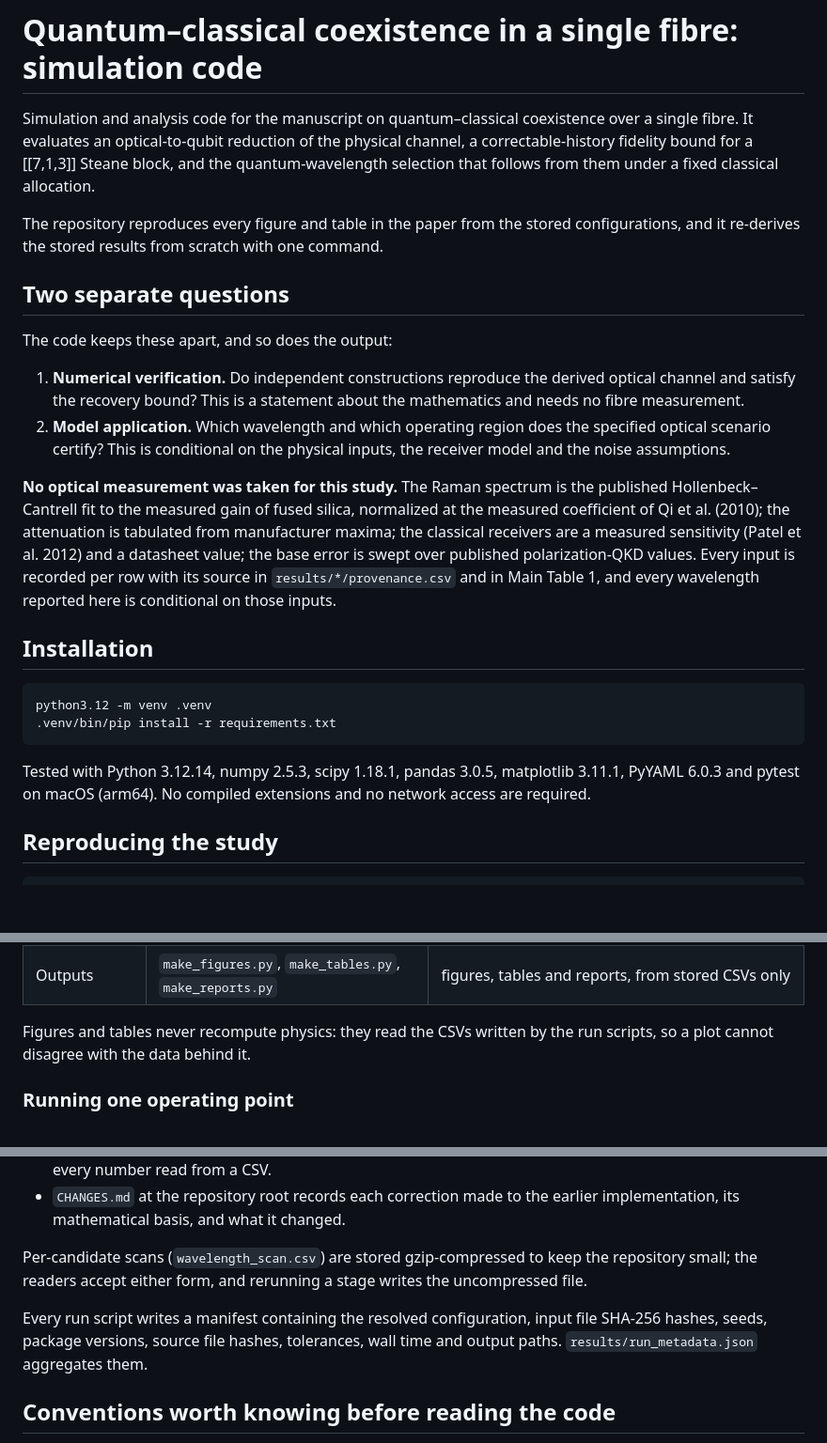
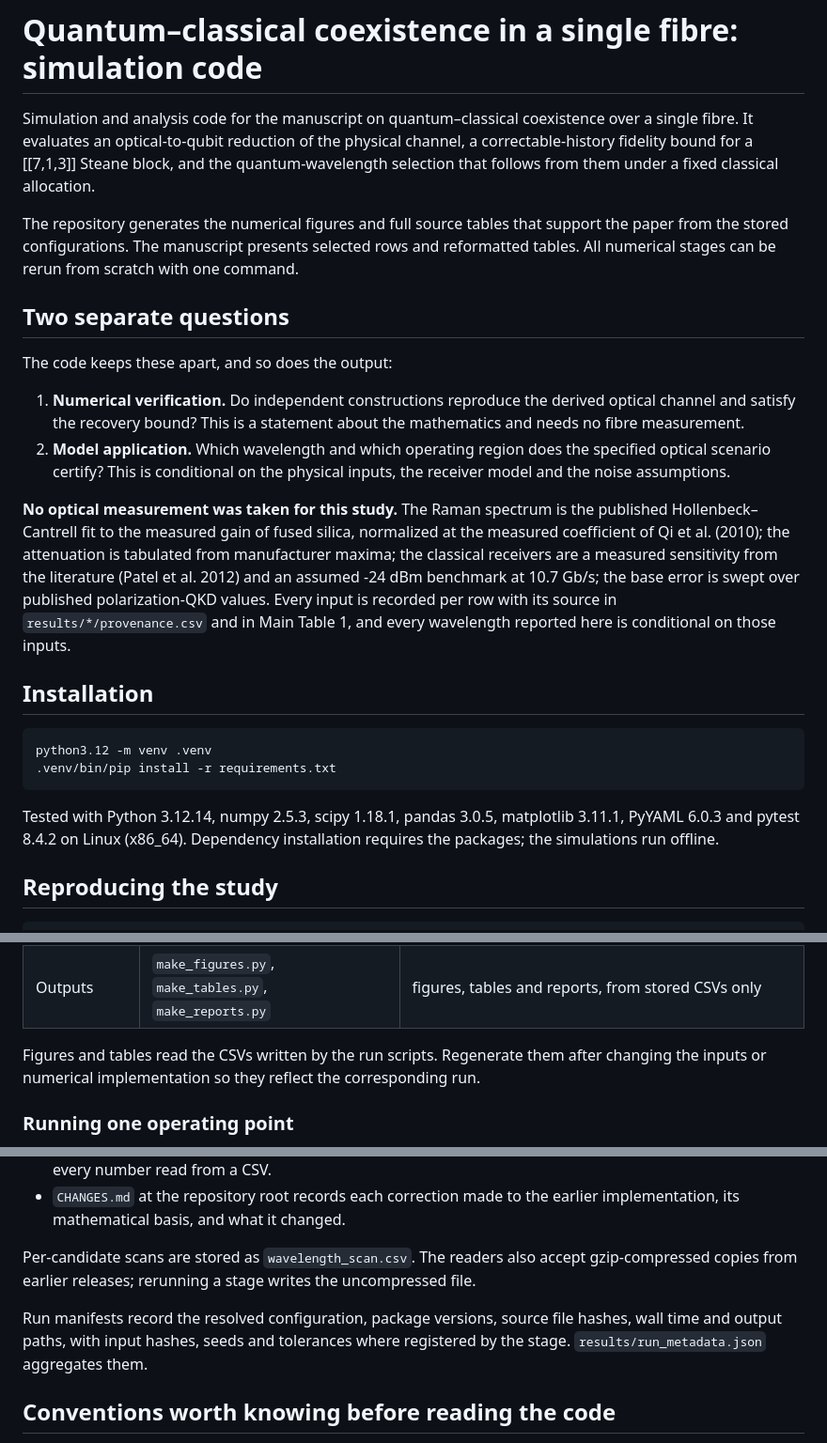
Before and after one commit to ninjha252/Co-Shared-Fiber_QaANets, a Markdown page: README.md, 3 parts joined by grey strips. Shown at 94% size. Drawn GitHub-style; blank space fills up the shorter version.

Commit message:
Revise README for clarity and detail
Updated README to clarify repository functionality and installation requirements.

````diff
--- a/README.md
+++ b/README.md
@@ -6,9 +6,10 @@ the physical channel, a correctable-history fidelity bound for a
 [[7,1,3]] Steane block, and the quantum-wavelength selection that follows from
 them under a fixed classical allocation.
 
-The repository reproduces every figure and table in the paper from the stored
-configurations, and it re-derives the stored results from scratch with one
-command.
+The repository generates the numerical figures and full source tables that
+support the paper from the stored configurations. The manuscript presents
+selected rows and reformatted tables. All numerical stages can be rerun from
+scratch with one command.
 
 ## Two separate questions
 
@@ -25,7 +26,8 @@ The code keeps these apart, and so does the output:
 published Hollenbeck–Cantrell fit to the measured gain of fused silica,
 normalized at the measured coefficient of Qi et al. (2010); the attenuation is
 tabulated from manufacturer maxima; the classical receivers are a measured
-sensitivity (Patel et al. 2012) and a datasheet value; the base error is swept
+sensitivity from the literature (Patel et al. 2012) and an assumed -24 dBm
+benchmark at 10.7 Gb/s; the base error is swept
 over published polarization-QKD values. Every input is recorded per row with
 its source in `results/*/provenance.csv` and in Main Table 1, and every
 wavelength reported here is conditional on those inputs.
@@ -38,8 +40,8 @@ python3.12 -m venv .venv
 ```
 
 Tested with Python 3.12.14, numpy 2.5.3, scipy 1.18.1, pandas 3.0.5,
-matplotlib 3.11.1, PyYAML 6.0.3 and pytest on macOS (arm64). No compiled
-extensions and no network access are required.
+matplotlib 3.11.1, PyYAML 6.0.3 and pytest 8.4.2 on Linux (x86_64).
+Dependency installation requires the packages; the simulations run offline.
 
 ## Reproducing the study
 
@@ -65,8 +67,9 @@ extensions and no network access are required.
 | Sensitivity | `run_sensitivity.py` | ablations, scenarios, robust selection |
 | Outputs | `make_figures.py`, `make_tables.py`, `make_reports.py` | figures, tables and reports, from stored CSVs only |
 
-Figures and tables never recompute physics: they read the CSVs written by the
-run scripts, so a plot cannot disagree with the data behind it.
+Figures and tables read the CSVs written by the run scripts. Regenerate them
+after changing the inputs or numerical implementation so they reflect the
+corresponding run.
 
 ### Running one operating point
 
@@ -142,13 +145,13 @@ results/     stored outputs of the recorded runs (see below)
 - `CHANGES.md` at the repository root records each correction made to the
   earlier implementation, its mathematical basis, and what it changed.
 
-Per-candidate scans (`wavelength_scan.csv`) are stored gzip-compressed to keep
-the repository small; the readers accept either form, and rerunning a stage
-writes the uncompressed file.
+Per-candidate scans are stored as `wavelength_scan.csv`. The readers also accept
+gzip-compressed copies from earlier releases; rerunning a stage writes the
+uncompressed file.
 
-Every run script writes a manifest containing the resolved configuration, input
-file SHA-256 hashes, seeds, package versions, source file hashes, tolerances,
-wall time and output paths. `results/run_metadata.json` aggregates them.
+Run manifests record the resolved configuration, package versions, source file
+hashes, wall time and output paths, with input hashes, seeds and tolerances
+where registered by the stage. `results/run_metadata.json` aggregates them.
 
 ## Conventions worth knowing before reading the code
 
````
Also changed, not shown: other parts of README.md (+1 -1 lines).
